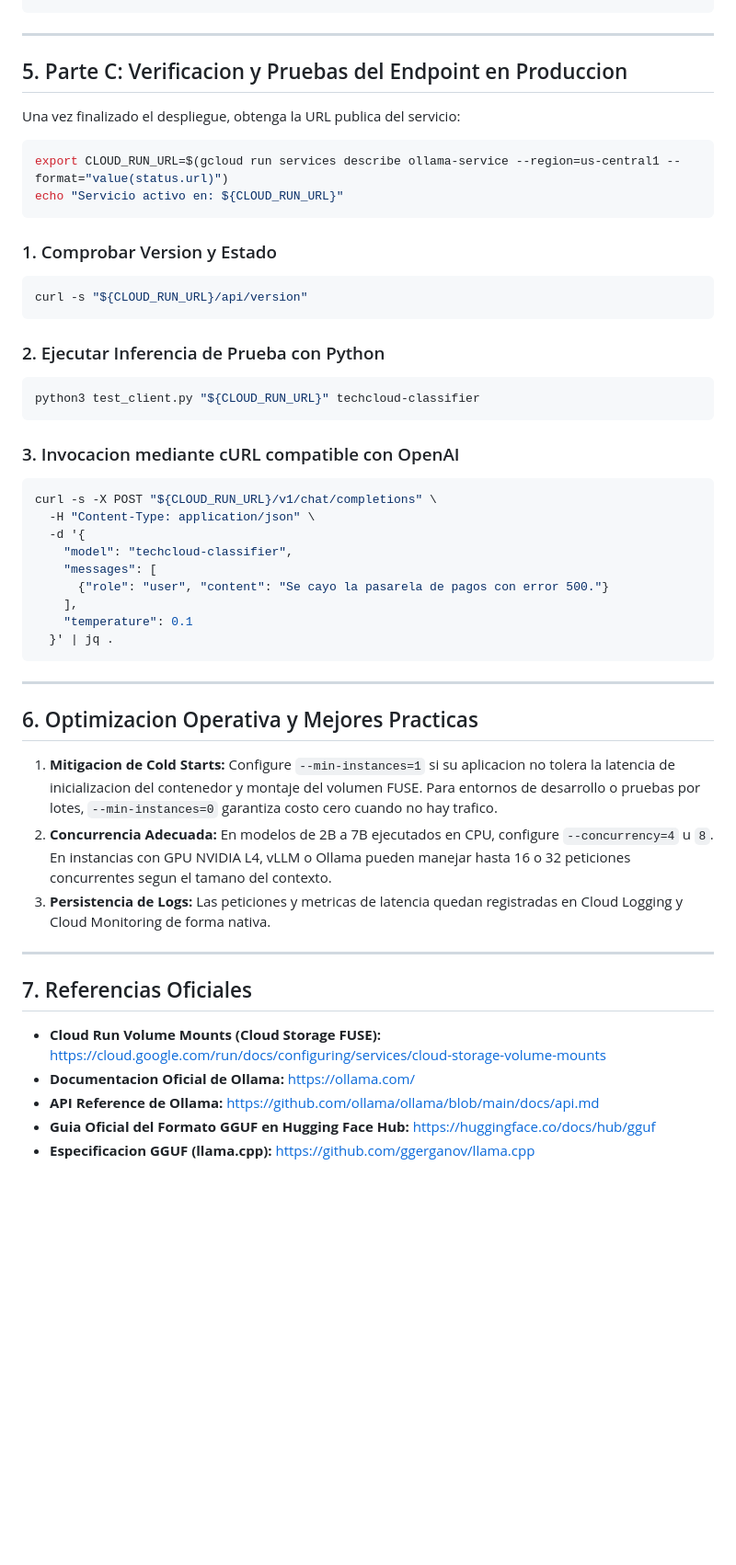
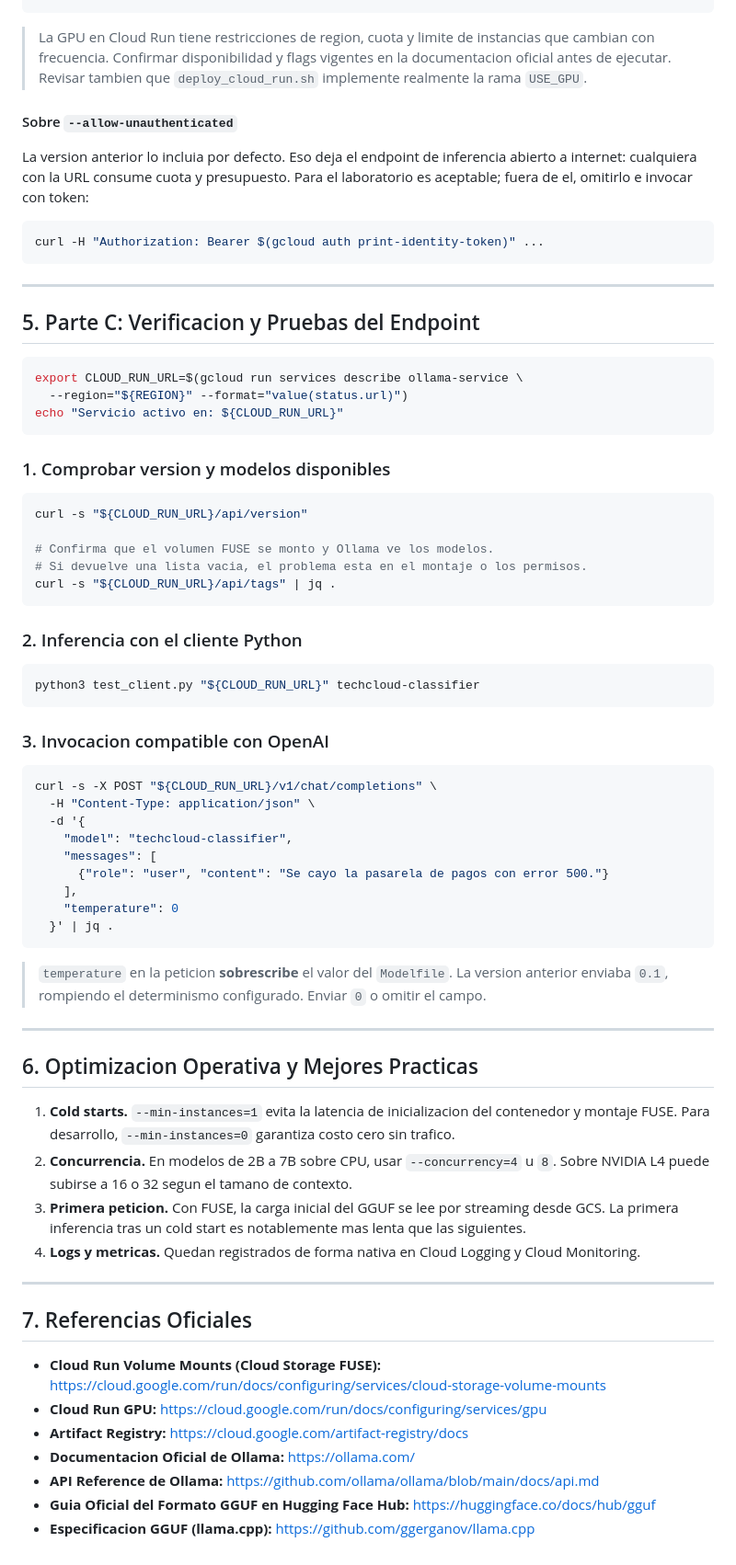
Before and after one commit to jggomez/workshop-open-models, a Markdown page: session-04-production-serving/01-ollama-cloudrun-gcsfuse/README.md, the part around one of its changes. Shown at 92% size. Drawn GitHub-style; blank space fills up the shorter version.

````diff
--- a/session-04-production-serving/01-ollama-cloudrun-gcsfuse/README.md
+++ b/session-04-production-serving/01-ollama-cloudrun-gcsfuse/README.md
@@ -142,25 +269,46 @@ gcloud run deploy ollama-service \
+> La GPU en Cloud Run tiene restricciones de region, cuota y limite de
+> instancias que cambian con frecuencia. Confirmar disponibilidad y flags
+> vigentes en la documentacion oficial antes de ejecutar. Revisar tambien que
+> `deploy_cloud_run.sh` implemente realmente la rama `USE_GPU`.
+
+#### Sobre `--allow-unauthenticated`
+
+La version anterior lo incluia por defecto. Eso deja el endpoint de inferencia
+abierto a internet: cualquiera con la URL consume cuota y presupuesto. Para el
+laboratorio es aceptable; fuera de el, omitirlo e invocar con token:
+
+```bash
+curl -H "Authorization: Bearer $(gcloud auth print-identity-token)" ...
+```
+
 ---
 
-## 5. Parte C: Verificacion y Pruebas del Endpoint en Produccion
-
-Una vez finalizado el despliegue, obtenga la URL publica del servicio:
+## 5. Parte C: Verificacion y Pruebas del Endpoint
 
 ```bash
-export CLOUD_RUN_URL=$(gcloud run services describe ollama-service --region=us-central1 --format="value(status.url)")
+export CLOUD_RUN_URL=$(gcloud run services describe ollama-service \
+  --region="${REGION}" --format="value(status.url)")
 echo "Servicio activo en: ${CLOUD_RUN_URL}"
 ```
 
-### 1. Comprobar Version y Estado
+### 1. Comprobar version y modelos disponibles
+
 ```bash
 curl -s "${CLOUD_RUN_URL}/api/version"
+
+# Confirma que el volumen FUSE se monto y Ollama ve los modelos.
+# Si devuelve una lista vacia, el problema esta en el montaje o los permisos.
+curl -s "${CLOUD_RUN_URL}/api/tags" | jq .
 ```
 
-### 2. Ejecutar Inferencia de Prueba con Python
+### 2. Inferencia con el cliente Python
+
 ```bash
 python3 test_client.py "${CLOUD_RUN_URL}" techcloud-classifier
 ```
 
-### 3. Invocacion mediante cURL compatible con OpenAI
+### 3. Invocacion compatible con OpenAI
+
 ```bash
 curl -s -X POST "${CLOUD_RUN_URL}/v1/chat/completions" \
   -H "Content-Type: application/json" \
@@ -169,24 +317,37 @@ curl -s -X POST "${CLOUD_RUN_URL}/v1/chat/completions" \
     "messages": [
       {"role": "user", "content": "Se cayo la pasarela de pagos con error 500."}
     ],
-    "temperature": 0.1
+    "temperature": 0
   }' | jq .
 ```
+
+> `temperature` en la peticion **sobrescribe** el valor del `Modelfile`. La
+> version anterior enviaba `0.1`, rompiendo el determinismo configurado. Enviar
+> `0` o omitir el campo.
 
 ---
 
 ## 6. Optimizacion Operativa y Mejores Practicas
 
-1. **Mitigacion de Cold Starts:** Configure `--min-instances=1` si su aplicacion no tolera la latencia de inicializacion del contenedor y montaje del volumen FUSE. Para entornos de desarrollo o pruebas por lotes, `--min-instances=0` garantiza costo cero cuando no hay trafico.
-2. **Concurrencia Adecuada:** En modelos de 2B a 7B ejecutados en CPU, configure `--concurrency=4` u `8`. En instancias con GPU NVIDIA L4, vLLM o Ollama pueden manejar hasta 16 o 32 peticiones concurrentes segun el tamano del contexto.
-3. **Persistencia de Logs:** Las peticiones y metricas de latencia quedan registradas en Cloud Logging y Cloud Monitoring de forma nativa.
+1. **Cold starts.** `--min-instances=1` evita la latencia de inicializacion del
+   contenedor y montaje FUSE. Para desarrollo, `--min-instances=0` garantiza
+   costo cero sin trafico.
+2. **Concurrencia.** En modelos de 2B a 7B sobre CPU, usar `--concurrency=4` u
+   `8`. Sobre NVIDIA L4 puede subirse a 16 o 32 segun el tamano de contexto.
+3. **Primera peticion.** Con FUSE, la carga inicial del GGUF se lee por
+   streaming desde GCS. La primera inferencia tras un cold start es
+   notablemente mas lenta que las siguientes.
+4. **Logs y metricas.** Quedan registrados de forma nativa en Cloud Logging y
+   Cloud Monitoring.
 
 ---
 
 ## 7. Referencias Oficiales
 
-- **Cloud Run Volume Mounts (Cloud Storage FUSE):** [https://cloud.google.com/run/docs/configuring/services/cloud-storage-volume-mounts](https://cloud.google.com/run/docs/configuring/services/cloud-storage-volume-mounts)
-- **Documentacion Oficial de Ollama:** [https://ollama.com/](https://ollama.com/)
-- **API Reference de Ollama:** [https://github.com/ollama/ollama/blob/main/docs/api.md](https://github.com/ollama/ollama/blob/main/docs/api.md)
-- **Guia Oficial del Formato GGUF en Hugging Face Hub:** [https://huggingface.co/docs/hub/gguf](https://huggingface.co/docs/hub/gguf)
-- **Especificacion GGUF (llama.cpp):** [https://github.com/ggerganov/llama.cpp](https://github.com/ggerganov/llama.cpp)
+- **Cloud Run Volume Mounts (Cloud Storage FUSE):** https://cloud.google.com/run/docs/configuring/services/cloud-storage-volume-mounts
+- **Cloud Run GPU:** https://cloud.google.com/run/docs/configuring/services/gpu
+- **Artifact Registry:** https://cloud.google.com/artifact-registry/docs
+- **Documentacion Oficial de Ollama:** https://ollama.com/
+- **API Reference de Ollama:** https://github.com/ollama/ollama/blob/main/docs/api.md
+- **Guia Oficial del Formato GGUF en Hugging Face Hub:** https://huggingface.co/docs/hub/gguf
+- **Especificacion GGUF (llama.cpp):** https://github.com/ggerganov/llama.cpp
````
Also changed, not shown: other parts of session-04-production-serving/01-ollama-cloudrun-gcsfuse/README.md (+164 -37 lines).
